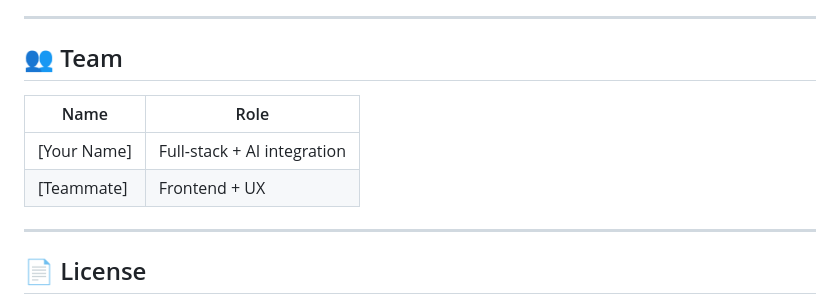
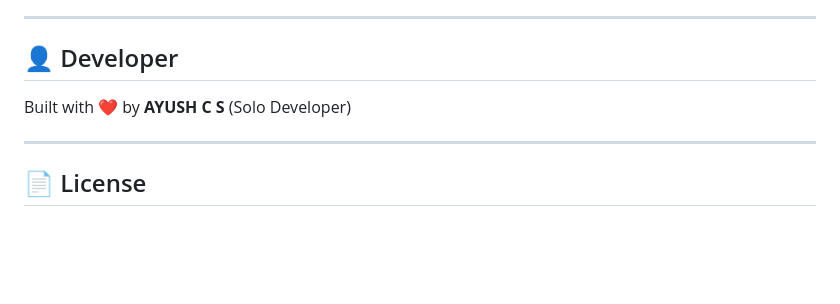
Before and after one commit to NEW-ELLORA/CIVICPULSE_AI, a Markdown page: README.md, the part around the change. Rendered like a GitHub page; blank space fills up the shorter version.

Commit message:
docs: Update README with AYUSH C S as solo developer

```diff
--- a/README.md
+++ b/README.md
@@ -263,12 +263,9 @@ Displayed in Analytics dashboard with Chart.js
 
 ---
 
-## 👥 Team
+## 👤 Developer
 
-| Name | Role |
-|---|---|
-| [Your Name] | Full-stack + AI integration |
-| [Teammate] | Frontend + UX |
+Built with ❤️ by **AYUSH C S** (Solo Developer)
 
 ---
 
```
